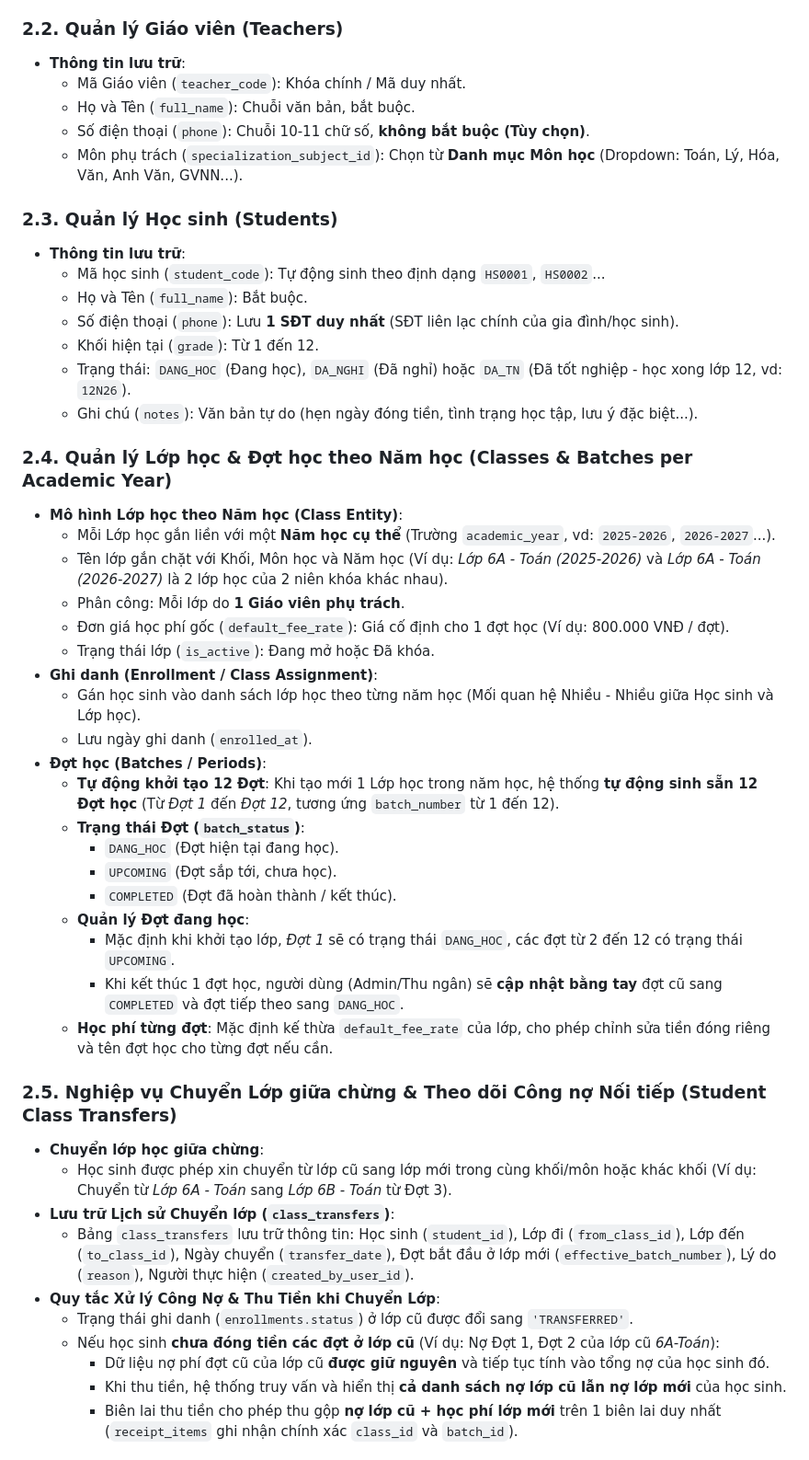
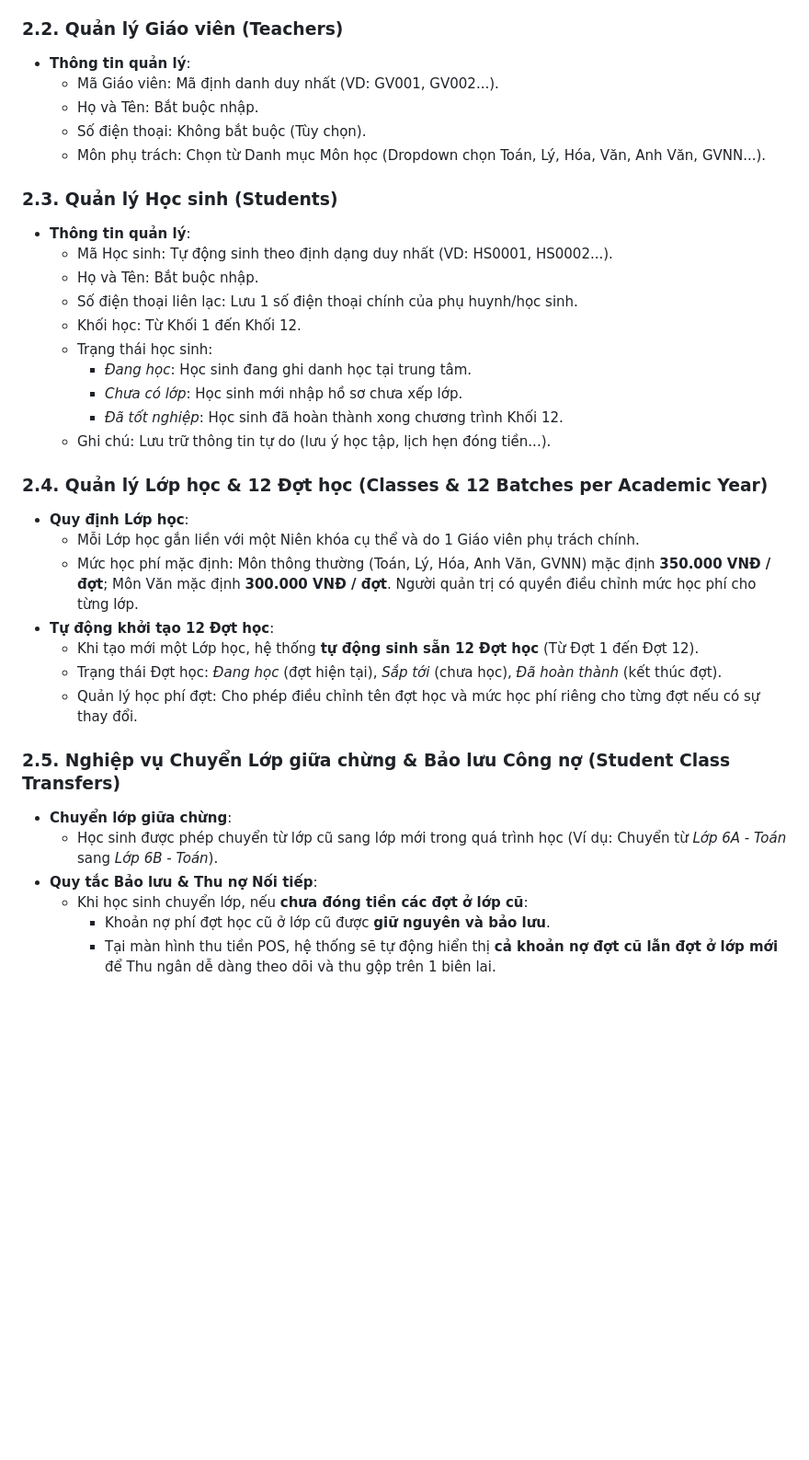
Before and after one commit to edamleanh/quanligrow, a Markdown page: requirements.md, the part around one of its changes. Shown at 92% size. Rendered like a GitHub page; blank space fills up the shorter version.

Commit message:
docs: rewrite requirements.md as pure business specification and add Year-End Promotion requirement

```diff
--- a/requirements.md
+++ b/requirements.md
@@ -47,50 +49,37 @@ Hệ thống phân chia 3 nhóm quyền chính:
 
 ### 2.2. Quản lý Giáo viên (Teachers)
-- **Thông tin lưu trữ**:
-  - Mã Giáo viên (`teacher_code`): Khóa chính / Mã duy nhất.
-  - Họ và Tên (`full_name`): Chuỗi văn bản, bắt buộc.
-  - Số điện thoại (`phone`): Chuỗi 10-11 chữ số, **không bắt buộc (Tùy chọn)**.
-  - Môn phụ trách (`specialization_subject_id`): Chọn từ **Danh mục Môn học** (Dropdown: Toán, Lý, Hóa, Văn, Anh Văn, GVNN...).
+- **Thông tin quản lý**:
+  - Mã Giáo viên: Mã định danh duy nhất (VD: GV001, GV002...).
+  - Họ và Tên: Bắt buộc nhập.
+  - Số điện thoại: Không bắt buộc (Tùy chọn).
+  - Môn phụ trách: Chọn từ Danh mục Môn học (Dropdown chọn Toán, Lý, Hóa, Văn, Anh Văn, GVNN...).
 
 ### 2.3. Quản lý Học sinh (Students)
-- **Thông tin lưu trữ**:
-  - Mã học sinh (`student_code`): Tự động sinh theo định dạng `HS0001`, `HS0002`...
-  - Họ và Tên (`full_name`): Bắt buộc.
-  - Số điện thoại (`phone`): Lưu **1 SĐT duy nhất** (SĐT liên lạc chính của gia đình/học sinh).
-  - Khối hiện tại (`grade`): Từ 1 đến 12.
-  - Trạng thái: `DANG_HOC` (Đang học), `DA_NGHI` (Đã nghỉ) hoặc `DA_TN` (Đã tốt nghiệp - học xong lớp 12, vd: `12N26`).
-  - Ghi chú (`notes`): Văn bản tự do (hẹn ngày đóng tiền, tình trạng học tập, lưu ý đặc biệt...).
+- **Thông tin quản lý**:
+  - Mã Học sinh: Tự động sinh theo định dạng duy nhất (VD: HS0001, HS0002...).
+  - Họ và Tên: Bắt buộc nhập.
+  - Số điện thoại liên lạc: Lưu 1 số điện thoại chính của phụ huynh/học sinh.
+  - Khối học: Từ Khối 1 đến Khối 12.
+  - Trạng thái học sinh:
+    - *Đang học*: Học sinh đang ghi danh học tại trung tâm.
+    - *Chưa có lớp*: Học sinh mới nhập hồ sơ chưa xếp lớp.
+    - *Đã tốt nghiệp*: Học sinh đã hoàn thành xong chương trình Khối 12.
+  - Ghi chú: Lưu trữ thông tin tự do (lưu ý học tập, lịch hẹn đóng tiền...).
 
-### 2.4. Quản lý Lớp học & Đợt học theo Năm học (Classes & Batches per Academic Year)
-- **Mô hình Lớp học theo Năm học (Class Entity)**:
-  - Mỗi Lớp học gắn liền với một **Năm học cụ thể** (Trường `academic_year`, vd: `2025-2026`, `2026-2027`...).
-  - Tên lớp gắn chặt với Khối, Môn học và Năm học (Ví dụ: *Lớp 6A - Toán (2025-2026)* và *Lớp 6A - Toán (2026-2027)* là 2 lớp học của 2 niên khóa khác nhau).
-  - Phân công: Mỗi lớp do **1 Giáo viên phụ trách**.
-  - Đơn giá học phí gốc (`default_fee_rate`): Giá cố định cho 1 đợt học (Ví dụ: 800.000 VNĐ / đợt).
-  - Trạng thái lớp (`is_active`): Đang mở hoặc Đã khóa.
-- **Ghi danh (Enrollment / Class Assignment)**:
-  - Gán học sinh vào danh sách lớp học theo từng năm học (Mối quan hệ Nhiều - Nhiều giữa Học sinh và Lớp học).
-  - Lưu ngày ghi danh (`enrolled_at`).
-- **Đợt học (Batches / Periods)**:
-  - **Tự động khởi tạo 12 Đợt**: Khi tạo mới 1 Lớp học trong năm học, hệ thống **tự động sinh sẵn 12 Đợt học** (Từ *Đợt 1* đến *Đợt 12*, tương ứng `batch_number` từ 1 đến 12).
-  - **Trạng thái Đợt (`batch_status`)**:
-    - `DANG_HOC` (Đợt hiện tại đang học).
-    - `UPCOMING` (Đợt sắp tới, chưa học).
-    - `COMPLETED` (Đợt đã hoàn thành / kết thúc).
-  - **Quản lý Đợt đang học**:
-    - Mặc định khi khởi tạo lớp, *Đợt 1* sẽ có trạng thái `DANG_HOC`, các đợt từ 2 đến 12 có trạng thái `UPCOMING`.
-    - Khi kết thúc 1 đợt học, người dùng (Admin/Thu ngân) sẽ **cập nhật bằng tay** đợt cũ sang `COMPLETED` và đợt tiếp theo sang `DANG_HOC`.
-  - **Học phí từng đợt**: Mặc định kế thừa `default_fee_rate` của lớp, cho phép chỉnh sửa tiền đóng riêng và tên đợt học cho từng đợt nếu cần.
+### 2.4. Quản lý Lớp học & 12 Đợt học (Classes & 12 Batches per Academic Year)
+- **Quy định Lớp học**:
+  - Mỗi Lớp học gắn liền với một Niên khóa cụ thể và do 1 Giáo viên phụ trách chính.
+  - Mức học phí mặc định: Môn thông thường (Toán, Lý, Hóa, Anh Văn, GVNN) mặc định **350.000 VNĐ / đợt**; Môn Văn mặc định **300.000 VNĐ / đợt**. Người quản trị có quyền điều chỉnh mức học phí cho từng lớp.
+- **Tự động khởi tạo 12 Đợt học**:
+  - Khi tạo mới một Lớp học, hệ thống **tự động sinh sẵn 12 Đợt học** (Từ Đợt 1 đến Đợt 12).
+  - Trạng thái Đợt học: *Đang học* (đợt hiện tại), *Sắp tới* (chưa học), *Đã hoàn thành* (kết thúc đợt).
+  - Quản lý học phí đợt: Cho phép điều chỉnh tên đợt học và mức học phí riêng cho từng đợt nếu có sự thay đổi.
 
-### 2.5. Nghiệp vụ Chuyển Lớp giữa chừng & Theo dõi Công nợ Nối tiếp (Student Class Transfers)
-- **Chuyển lớp học giữa chừng**:
-  - Học sinh được phép xin chuyển từ lớp cũ sang lớp mới trong cùng khối/môn hoặc khác khối (Ví dụ: Chuyển từ *Lớp 6A - Toán* sang *Lớp 6B - Toán* từ Đợt 3).
-- **Lưu trữ Lịch sử Chuyển lớp (`class_transfers`)**:
-  - Bảng `class_transfers` lưu trữ thông tin: Học sinh (`student_id`), Lớp đi (`from_class_id`), Lớp đến (`to_class_id`), Ngày chuyển (`transfer_date`), Đợt bắt đầu ở lớp mới (`effective_batch_number`), Lý do (`reason`), Người thực hiện (`created_by_user_id`).
-- **Quy tắc Xử lý Công Nợ & Thu Tiền khi Chuyển Lớp**:
-  - Trạng thái ghi danh (`enrollments.status`) ở lớp cũ được đổi sang `'TRANSFERRED'`.
-  - Nếu học sinh **chưa đóng tiền các đợt ở lớp cũ** (Ví dụ: Nợ Đợt 1, Đợt 2 của lớp cũ *6A-Toán*):
-    - Dữ liệu nợ phí đợt cũ của lớp cũ **được giữ nguyên** và tiếp tục tính vào tổng nợ của học sinh đó.
-    - Khi thu tiền, hệ thống truy vấn và hiển thị **cả danh sách nợ lớp cũ lẫn nợ lớp mới** của học sinh.
-    - Biên lai thu tiền cho phép thu gộp **nợ lớp cũ + học phí lớp mới** trên 1 biên lai duy nhất (`receipt_items` ghi nhận chính xác `class_id` và `batch_id`).
+### 2.5. Nghiệp vụ Chuyển Lớp giữa chừng & Bảo lưu Công nợ (Student Class Transfers)
+- **Chuyển lớp giữa chừng**:
+  - Học sinh được phép chuyển từ lớp cũ sang lớp mới trong quá trình học (Ví dụ: Chuyển từ *Lớp 6A - Toán* sang *Lớp 6B - Toán*).
+- **Quy tắc Bảo lưu & Thu nợ Nối tiếp**:
+  - Khi học sinh chuyển lớp, nếu **chưa đóng tiền các đợt ở lớp cũ**:
+    - Khoản nợ phí đợt học cũ ở lớp cũ được **giữ nguyên và bảo lưu**.
+    - Tại màn hình thu tiền POS, hệ thống sẽ tự động hiển thị **cả khoản nợ đợt cũ lẫn đợt ở lớp mới** để Thu ngân dễ dàng theo dõi và thu gộp trên 1 biên lai.
 
```
Also changed, not shown: other parts of requirements.md (+52 -84 lines).
